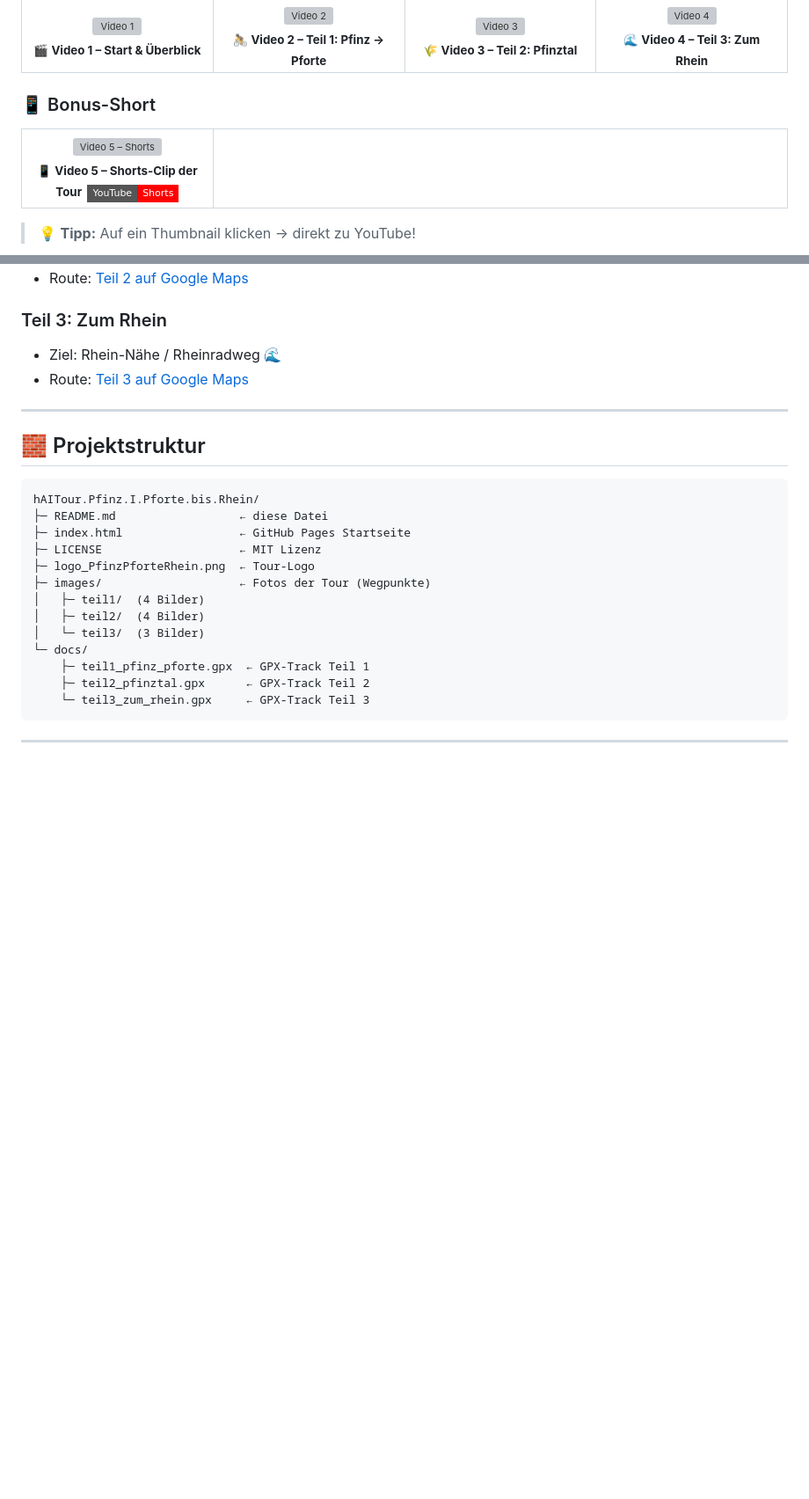
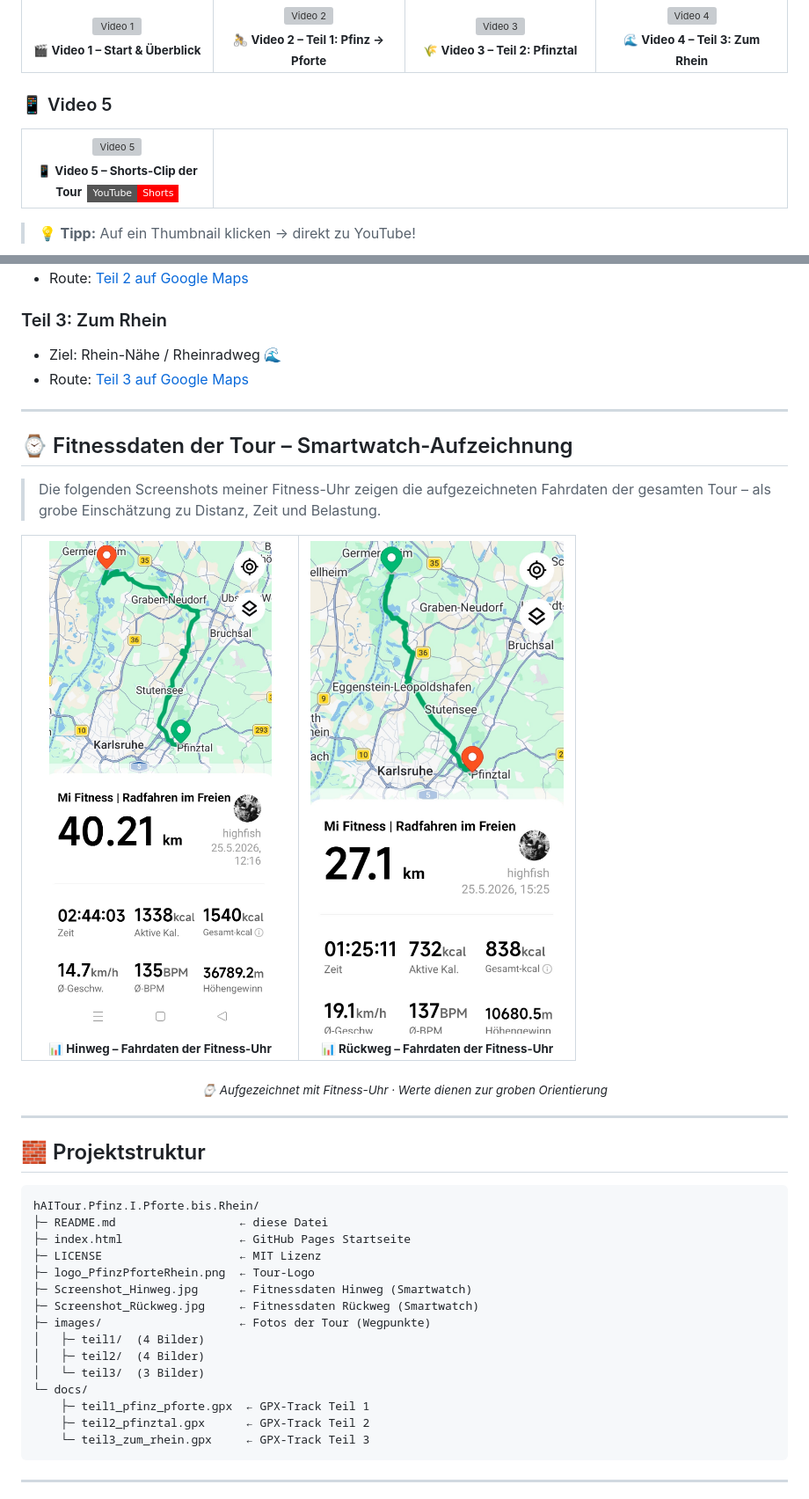
Before and after one commit to jbkunama1/hAITour.Pfinz.I.Pforte.bis.Rhein, a Markdown page: README.md, 2 parts joined by grey strips. Shown at 88% size. Drawn GitHub-style; badges without logos; blank space fills up the shorter version; grey boxes are pictures that could not be loaded.

Commit message:
📊 Fitnessdaten (Smartwatch) ans Ende der README eingefügt

````diff
--- a/README.md
+++ b/README.md
@@ -67,13 +67,13 @@
   </tr>
 </table>
 
-### 📱 Bonus-Short
+### 📱 Video 5
 
 <table>
   <tr>
     <td align="center" width="25%">
       <a href="https://youtube.com/shorts/M6jf79YP6Gk" target="_blank">
-        <img src="https://img.youtube.com/vi/M6jf79YP6Gk/hqdefault.jpg" alt="Video 5 – Shorts" width="200" style="border-radius:8px;" />
+        <img src="https://img.youtube.com/vi/M6jf79YP6Gk/hqdefault.jpg" alt="Video 5" width="200" style="border-radius:8px;" />
       </a>
       <br /><sub><b>📱 Video 5 – Shorts-Clip der Tour &nbsp;<img src="https://img.shields.io/badge/YouTube-Shorts-ff0000?style=flat-square&amp;logo=youtube" alt="Shorts" /></b></sub>
     </td>
@@ -218,6 +218,31 @@ Die Tour ist in drei Abschnitte aufgeteilt:
 
 ---
 
+## ⌚ Fitnessdaten der Tour – Smartwatch-Aufzeichnung
+
+> Die folgenden Screenshots meiner Fitness-Uhr zeigen die aufgezeichneten Fahrdaten der gesamten Tour – als grobe Einschätzung zu Distanz, Zeit und Belastung.
+
+<table>
+  <tr>
+    <td align="center" width="50%">
+      <a href="Screenshot_Hinweg.jpg">
+        <img src="Screenshot_Hinweg.jpg" alt="Smartwatch-Daten Hinweg" width="340" style="border-radius:10px;" />
+      </a>
+      <br /><sub><b>📊 Hinweg – Fahrdaten der Fitness-Uhr</b></sub>
+    </td>
+    <td align="center" width="50%">
+      <a href="Screenshot_Rückweg.jpg">
+        <img src="Screenshot_Rückweg.jpg" alt="Smartwatch-Daten Rückweg" width="340" style="border-radius:10px;" />
+      </a>
+      <br /><sub><b>📊 Rückweg – Fahrdaten der Fitness-Uhr</b></sub>
+    </td>
+  </tr>
+</table>
+
+<p align="center"><sub><i>⌚ Aufgezeichnet mit Fitness-Uhr · Werte dienen zur groben Orientierung</i></sub></p>
+
+---
+
 ## 🧱 Projektstruktur
 
 ```text
@@ -226,6 +251,8 @@ hAITour.Pfinz.I.Pforte.bis.Rhein/
 ├─ index.html                 ← GitHub Pages Startseite
 ├─ LICENSE                    ← MIT Lizenz
 ├─ logo_PfinzPforteRhein.png  ← Tour-Logo
+├─ Screenshot_Hinweg.jpg      ← Fitnessdaten Hinweg (Smartwatch)
+├─ Screenshot_Rückweg.jpg     ← Fitnessdaten Rückweg (Smartwatch)
 ├─ images/                    ← Fotos der Tour (Wegpunkte)
 │   ├─ teil1/  (4 Bilder)
 │   ├─ teil2/  (4 Bilder)
````
